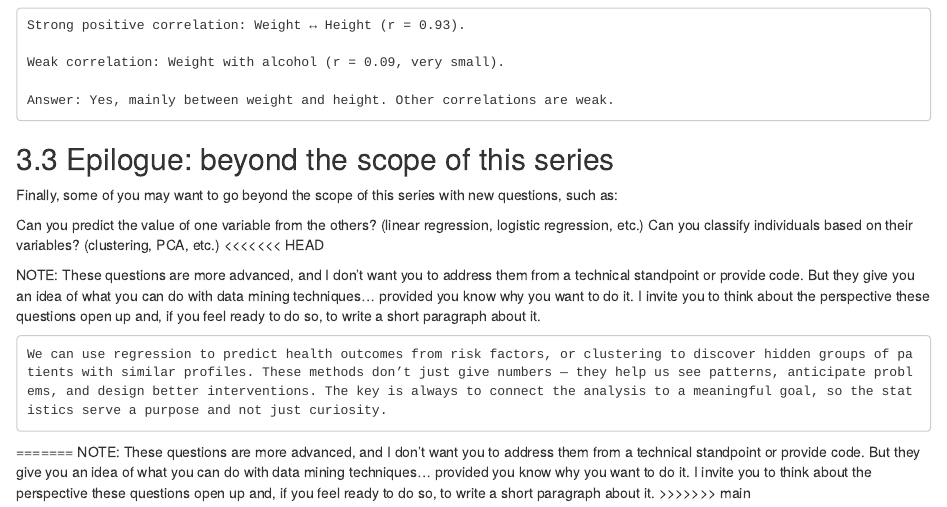
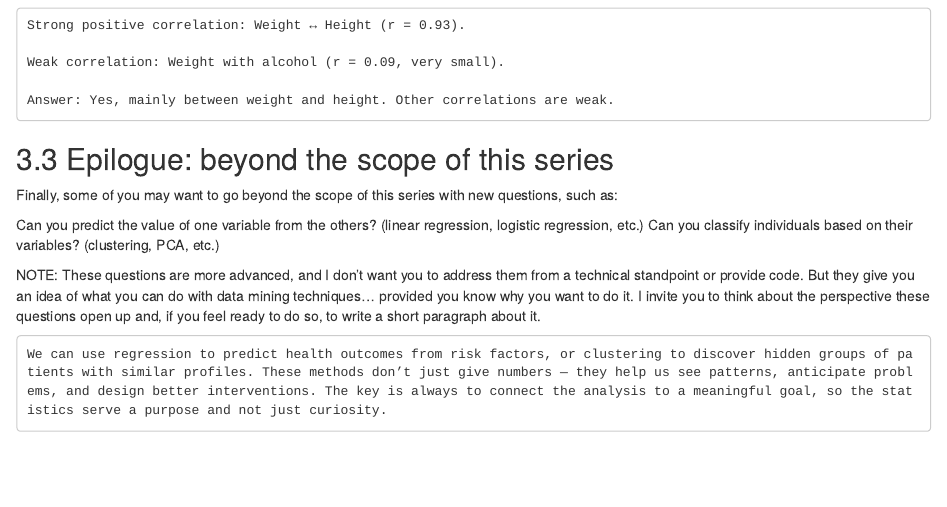
Before and after one commit to celinebenstudent/Series02-RStudio, an R Markdown document (Series02.Rmd): the page in a window 1100 px wide, from 8920 px down. Rendered offline with R 4.5, knitr and Pandoc, with nearby package versions.

Commit message:
Again with the conflit (trying to find a solution)

```diff
--- a/Series02.Rmd
+++ b/Series02.Rmd
@@ -327,13 +327,7 @@ Finally, some of you may want to go beyond the scope of this series with new que
 
 Can you predict the value of one variable from the others? (linear regression, logistic regression, etc.)
 Can you classify individuals based on their variables? (clustering, PCA, etc.)
-<<<<<<< HEAD
 
 NOTE: These questions are more advanced, and I don’t want you to address them from a technical standpoint or provide code. But they give you an idea of what you can do with data mining techniques… provided you know why you want to do it. I invite you to think about the perspective these questions open up and, if you feel ready to do so, to write a short paragraph about it.
 
     We can use regression to predict health outcomes from risk factors, or clustering to discover hidden groups of patients with similar profiles. These methods don’t just give numbers — they help us see patterns, anticipate problems, and design better interventions. The key is always to connect the analysis to a meaningful goal, so the statistics serve a purpose and not just curiosity.
-
-
-=======
-NOTE: These questions are more advanced, and I don’t want you to address them from a technical standpoint or provide code. But they give you an idea of what you can do with data mining techniques… provided you know why you want to do it. I invite you to think about the perspective these questions open up and, if you feel ready to do so, to write a short paragraph about it.
->>>>>>> main
```
